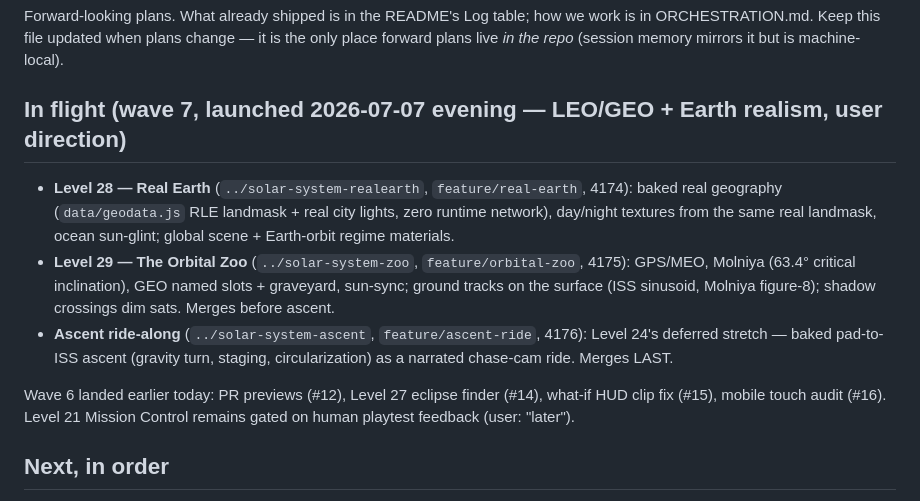
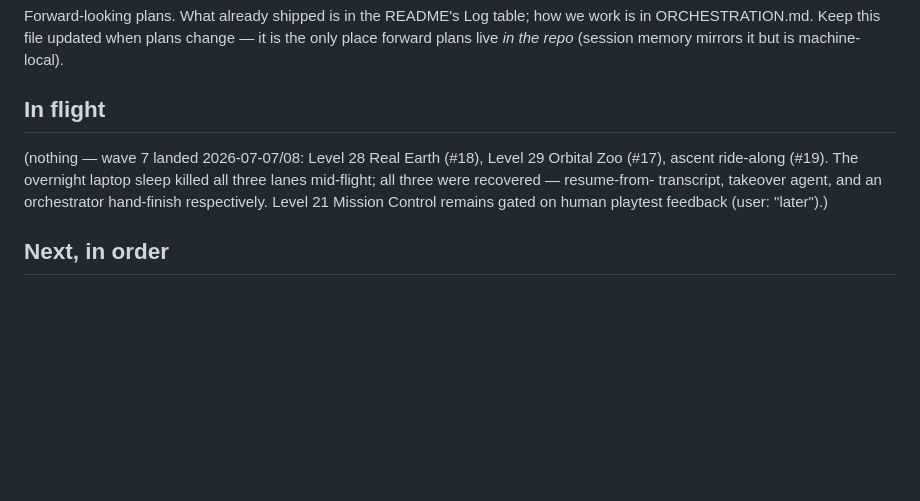
Before and after one commit to JakobBullinger/solar-system, a Markdown page: ROADMAP.md, the part around the change. Rendered like a GitHub page; blank space fills up the shorter version.

Commit message:
ROADMAP: wave 7 landed; ORCHESTRATION: tiered subagent-recovery lesson
Co-Authored-By: Claude Fable 5 <noreply@anthropic.com>

```diff
--- a/ROADMAP.md
+++ b/ROADMAP.md
@@ -5,25 +5,14 @@ how we work is in ORCHESTRATION.md. Keep this file updated when plans change —
 it is the only place forward plans live *in the repo* (session memory mirrors
 it but is machine-local).
 
-## In flight (wave 7, launched 2026-07-07 evening — LEO/GEO + Earth realism, user direction)
+## In flight
 
-- **Level 28 — Real Earth** (`../solar-system-realearth`,
-  `feature/real-earth`, 4174): baked real geography (`data/geodata.js` RLE
-  landmask + real city lights, zero runtime network), day/night textures
-  from the same real landmask, ocean sun-glint; global scene + Earth-orbit
-  regime materials.
-- **Level 29 — The Orbital Zoo** (`../solar-system-zoo`,
-  `feature/orbital-zoo`, 4175): GPS/MEO, Molniya (63.4° critical
-  inclination), GEO named slots + graveyard, sun-sync; ground tracks on the
-  surface (ISS sinusoid, Molniya figure-8); shadow crossings dim sats.
-  Merges before ascent.
-- **Ascent ride-along** (`../solar-system-ascent`, `feature/ascent-ride`,
-  4176): Level 24's deferred stretch — baked pad-to-ISS ascent (gravity
-  turn, staging, circularization) as a narrated chase-cam ride. Merges LAST.
-
-Wave 6 landed earlier today: PR previews (#12), Level 27 eclipse finder
-(#14), what-if HUD clip fix (#15), mobile touch audit (#16). Level 21
-Mission Control remains gated on human playtest feedback (user: "later").
+(nothing — wave 7 landed 2026-07-07/08: Level 28 Real Earth (#18), Level 29
+Orbital Zoo (#17), ascent ride-along (#19). The overnight laptop sleep
+killed all three lanes mid-flight; all three were recovered — resume-from-
+transcript, takeover agent, and an orchestrator hand-finish respectively.
+Level 21 Mission Control remains gated on human playtest feedback (user:
+"later").)
 
 ## Next, in order
 
```
Also changed, not shown: ORCHESTRATION.md (+8 -0 lines).
